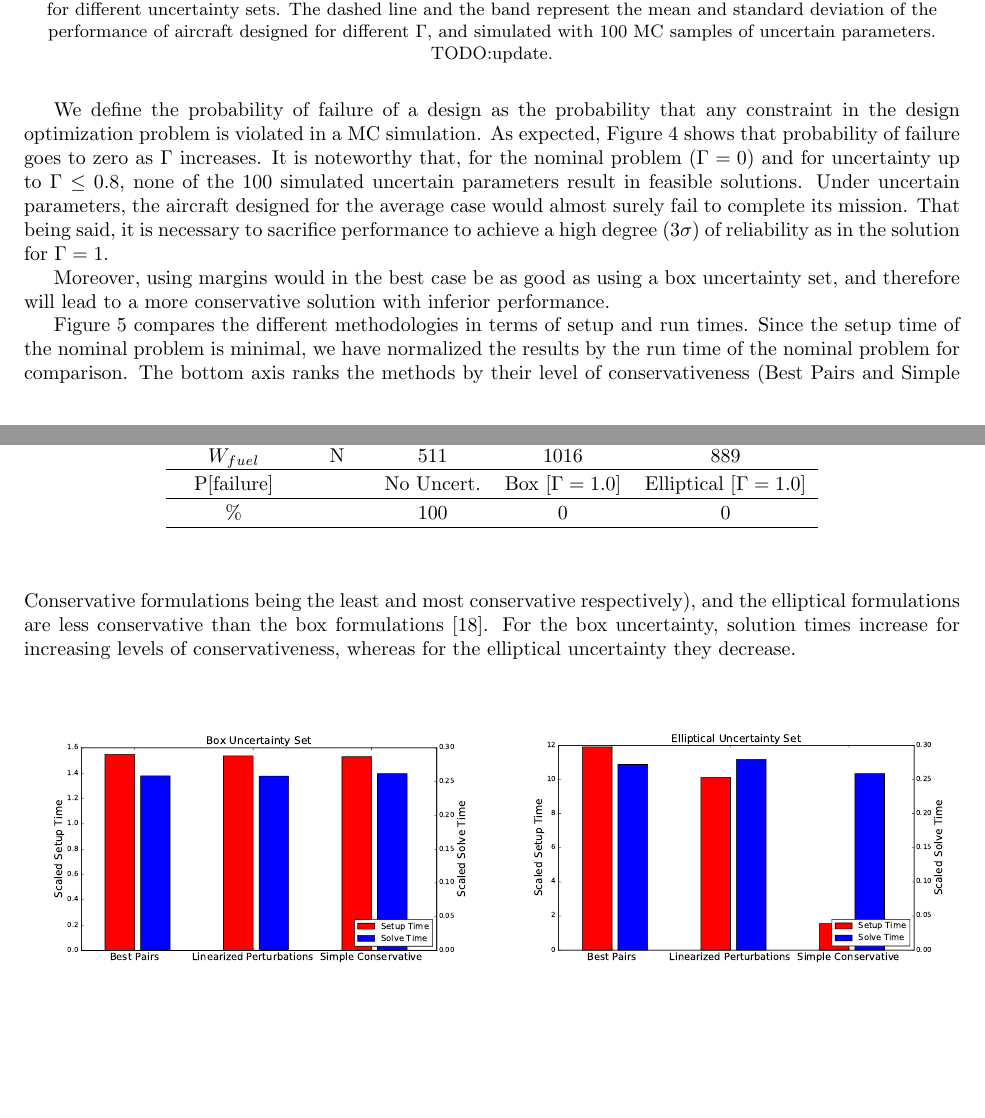
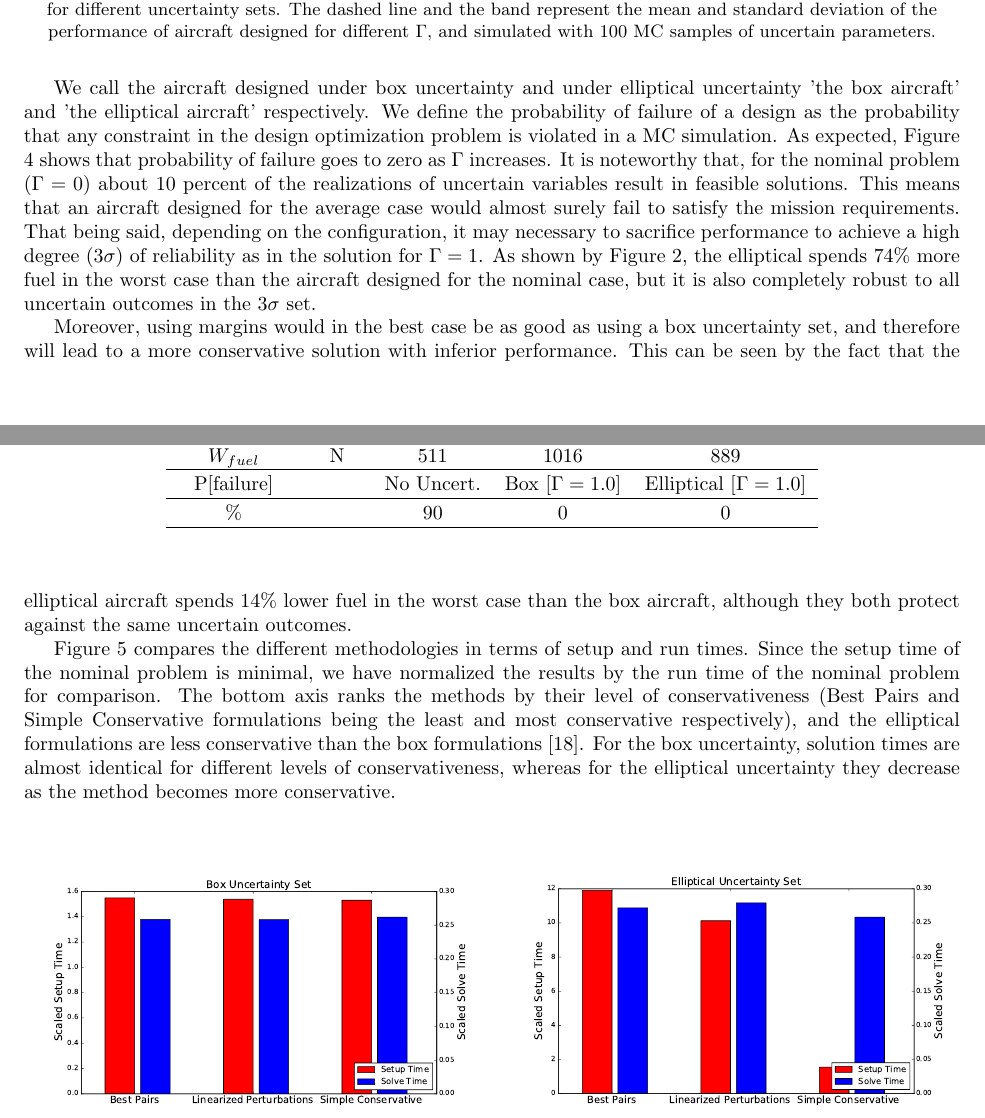
Before and after one commit to 1ozturkbe/robustSPpaper, a LaTeX paper (latex/main.tex, which reads latex/results.tex): two parts of pages 11 and 12 of 20 before the commit and two parts of pages 11 and 12 of 21 after it, joined at a grey line, cut so that both start at the same text, the shorter picture padded with empty space. Compiled offline with pdfLaTeX; a LaTeX package or settings file that is missing is left out.

Commit message:
Updates to conclusion and results.

```diff
--- a/latex/results.tex
+++ b/latex/results.tex
@@ -43,18 +43,25 @@ of uncertainty realizations for consistency. \\
     as a function of $\Gamma$ for different uncertainty sets.
     The dashed line and the band represent the mean and standard deviation of the performance
     of aircraft designed for different $\Gamma$,
-    and simulated with 100 \gls{mc} samples of uncertain parameters. TODO:update.}
+    and simulated with 100 \gls{mc} samples of uncertain parameters.}
     \label{fig:probOfFailure}
 \end{figure}
 
-We define the probability of failure of a design as the probability that any constraint
+We call the aircraft designed under box uncertainty and under elliptical uncertainty 'the box aircraft'
+and 'the elliptical aircraft' respectively. We
+define the probability of failure of a design as the probability that any constraint
 in the design optimization problem is violated in a \gls{mc} simulation.
 As expected, Figure \ref{fig:probOfFailure} shows that probability of failure goes to zero as $\Gamma$ increases.
-It is noteworthy that, for the nominal problem ($\Gamma = 0$) and for uncertainty up to $\Gamma \leq 0.8$, none of
-the 100 simulated uncertain parameters result in feasible solutions. Under uncertain parameters,
-the aircraft designed for the average case would almost surely fail to complete its mission.
-That being said, it is necessary to sacrifice performance to achieve a high degree ($3\sigma$) of
-reliability as in the solution for $\Gamma = 1$.
+It is noteworthy that, for the nominal problem ($\Gamma = 0$) about 10 percent of the realizations of
+uncertain variables result in feasible solutions.
+This means that an aircraft designed for the average case would almost surely
+fail to satisfy the mission requirements.
+That being said, depending on the configuration, it may necessary to sacrifice
+performance to achieve a high degree ($3\sigma$) of
+reliability as in the solution for $\Gamma = 1$. As shown by Figure~\ref{tab:results},
+the elliptical spends 74\% more fuel
+in the worst case than the aircraft designed for the nominal case, but it
+is also completely robust to all uncertain outcomes in the $3\sigma$ set.
 
 \begin{table}[!h]
 \begin{center}
@@ -82,16 +89,16 @@ $W_{fuel}$ & $\mathrm{N}$ & 511 & 1016 & 889 \\
 \hline
 P[failure] & & No Uncert. & Box [$\Gamma = 1.0$] & Elliptical [$\Gamma = 1.0$] \\
 \hline
-\% & & 100 & 0 & 0\\
+\% & & 90 & 0 & 0\\
 \hline
 \end{tabular}
 \end{center}
 \end{table}
 
-% TODO: update diagrams and graphs with solutions for the problem with composite objective
-
 Moreover, using margins would in the best case be as good as using a box uncertainty set, and therefore will lead
-to a more conservative solution with inferior performance.
+to a more conservative solution with inferior performance. This can be seen by the fact that
+the elliptical aircraft spends 14\% lower fuel in the worst case
+than the box aircraft, although they both protect against the same uncertain outcomes.
 
 Figure~\ref{compare_signomial} compares the different methodologies in terms of setup and
 run times. Since the setup time of the nominal problem is minimal, we have
@@ -99,13 +106,8 @@ normalized the results by the run time of the nominal problem for comparison.
 The bottom axis ranks the methods by their level of conservativeness (Best Pairs
 and Simple Conservative formulations being the least and most conservative respectively),
 and the elliptical formulations are less conservative than the box formulations~\cite{Saab2018}.
-For the box uncertainty, solution times increase for increasing levels of conservativeness,
-whereas for the elliptical uncertainty they decrease.
-%The Best Pairs and Linearized Perturbations methods achieve good performance,
-%however the Best Pairs methodology needs the most number of constraints,
-%while the Linearized perturbations requires the most setup and solve time.
-%The Simple Conservative formulation is significantly faster than the other formulations
-%and requires the least number of additional constraints.
+For the box uncertainty, solution times are almost identical for different levels of conservativeness,
+whereas for the elliptical uncertainty they decrease as the method becomes more conservative.
 
 \ \\
 \begin{figure}[ht]
```
Also changed, not shown: latex/conclusion.tex (+1 -1 lines), latex/results.tex (4 more changed lines).
